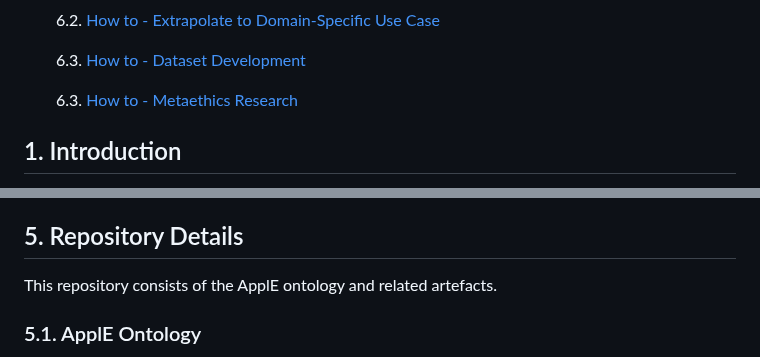
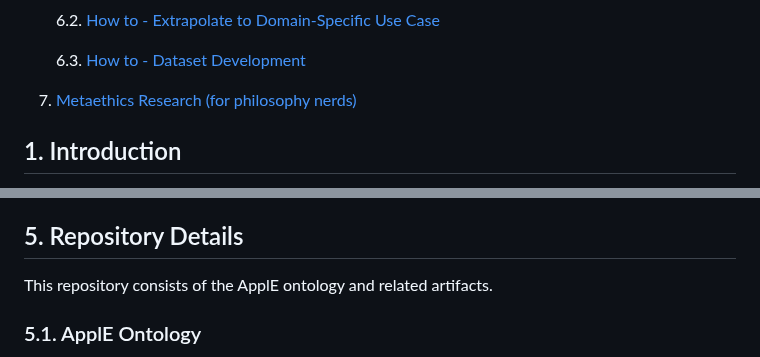
Before and after one commit to kracr/applied-ethics-ontology, a Markdown page: README.md, 2 parts joined by grey strips. GitHub-like rendering.

Commit message:
philosophy update

```diff
--- a/README.md
+++ b/README.md
@@ -34,7 +34,7 @@ Table of Contents:
 
    6.3. [How to - Dataset Development](#c)
 
-   6.3. [How to - Metaethics Research](#d)
+7. [Metaethics Research (for philosophy nerds)](#meta)
 
 <a name="intro"></a>
 ## 1. Introduction
@@ -114,7 +114,7 @@ The ApplE ontology consists of two modules which each categorize the various fac
 <a name="repo"></a>
 ## 5. Repository Details
 
-This repository consists of the ApplE ontology and related artefacts.
+This repository consists of the ApplE ontology and related artifacts.
 
 <a name="5onto"></a>
 ### 5.1. ApplE Ontology
```
Also changed, not shown: other parts of README.md (+16 -4 lines).
